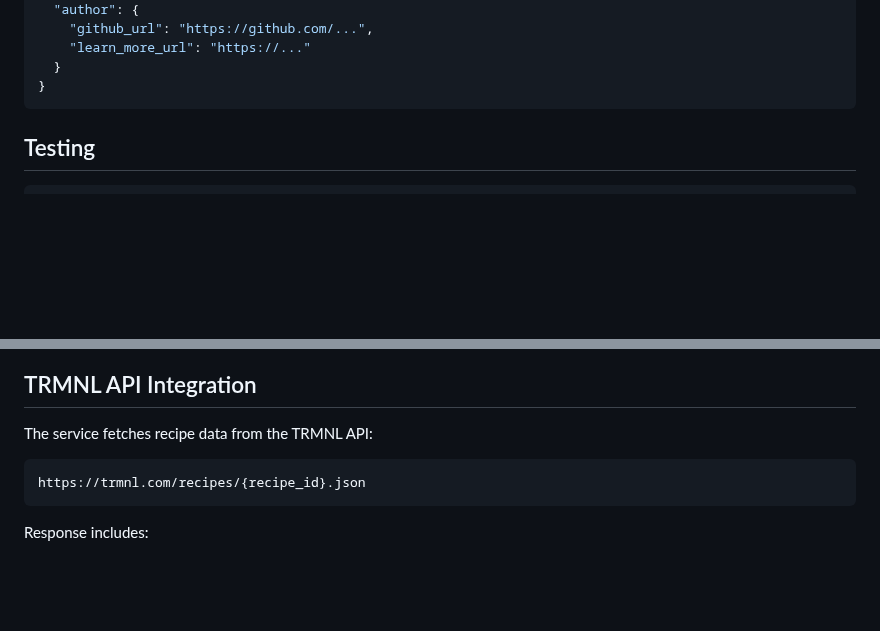
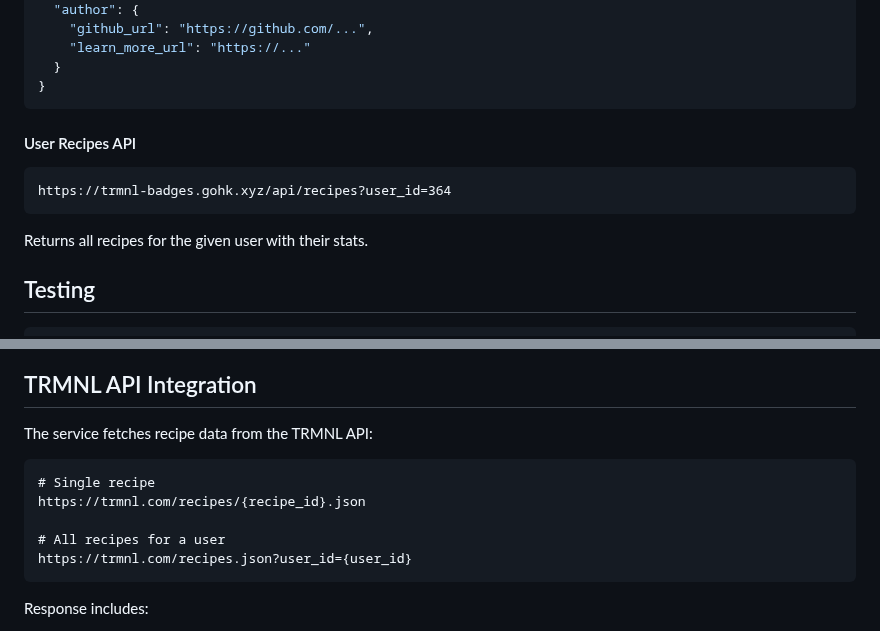
Before and after one commit to hossain-khan/trmnl-badges, a Markdown page: CONTRIBUTING.md, 2 parts joined by grey strips. Drawn GitHub-style; blank space fills up the shorter version.

````diff
--- a/CONTRIBUTING.md
+++ b/CONTRIBUTING.md
@@ -132,6 +158,14 @@ Returns:
   }
 }
 ```
+
+#### User Recipes API
+
+```
+https://trmnl-badges.gohk.xyz/api/recipes?user_id=364
+```
+
+Returns all recipes for the given user with their stats.
 
 ## Testing
 
@@ -170,7 +204,11 @@ npm run deploy
 The service fetches recipe data from the TRMNL API:
 
 ```
+# Single recipe
 https://trmnl.com/recipes/{recipe_id}.json
+
+# All recipes for a user
+https://trmnl.com/recipes.json?user_id={user_id}
 ```
 
 Response includes:
````
Also changed, not shown: other parts of CONTRIBUTING.md (+30 -4 lines).
